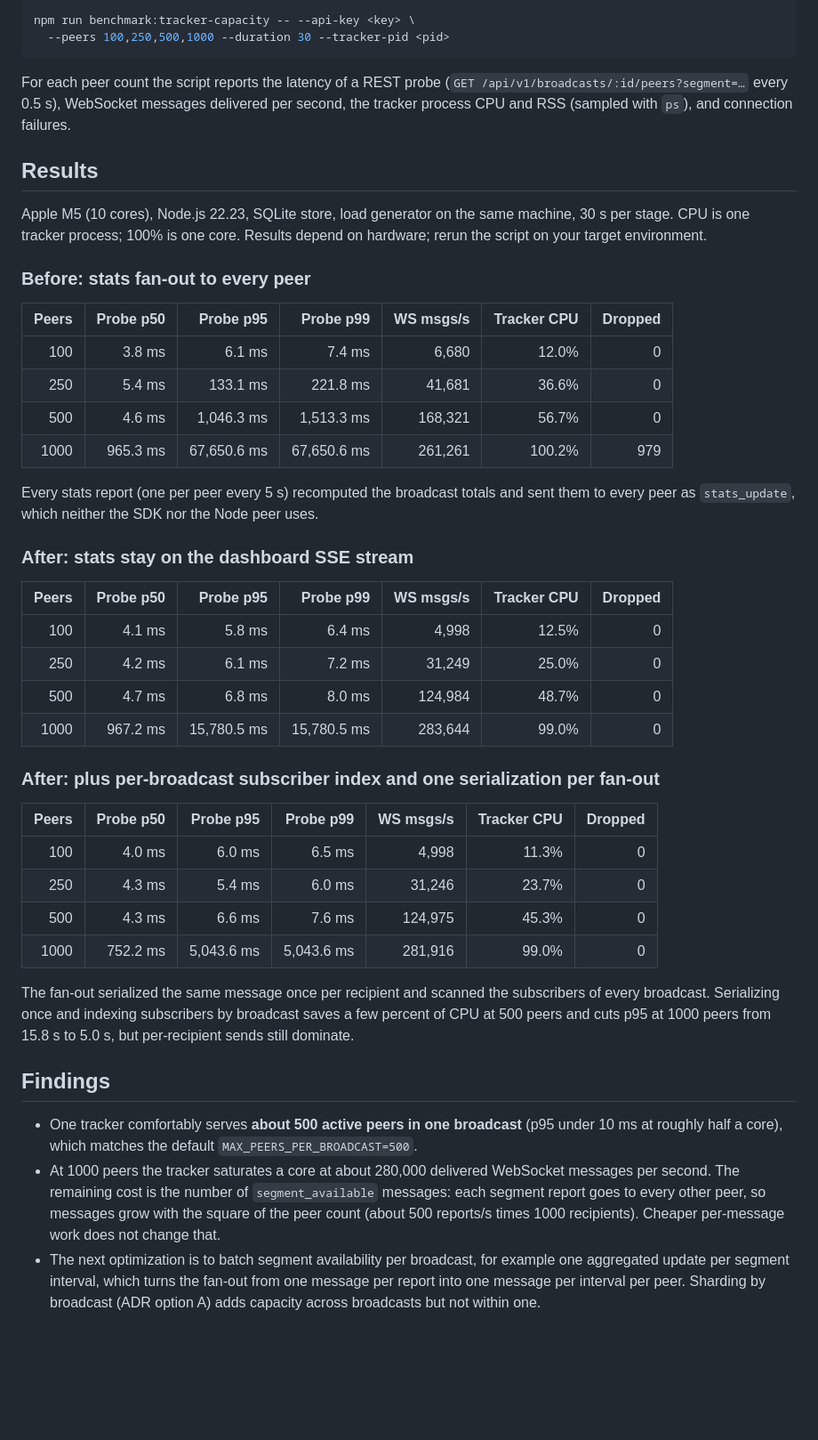
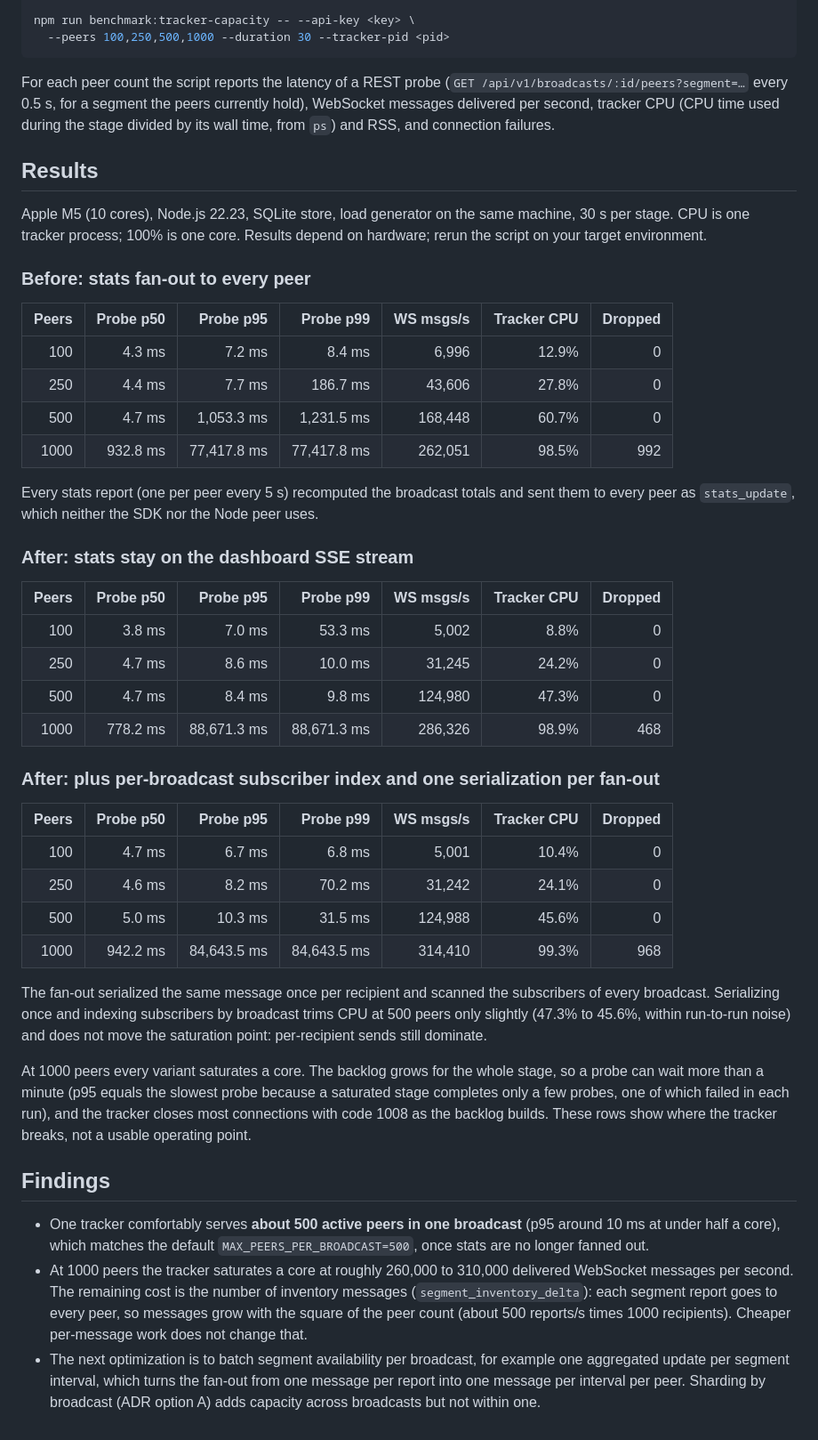
Before and after one commit to mytrashcan/OpenStreamGrid, a Markdown page: docs/tracker-capacity.md, the part around the change. Shown at 89% size. GitHub-like rendering; blank space fills up the shorter version.

Commit message:
docs(capacity): re-measure all variants with per-stage CPU and held-segment probes
The earlier 1000-peer improvement did not reproduce: every variant saturates
a core there and drops connections. Record that, keep 500 peers as the
supported figure, and name the inventory delta fan-out as the remaining cost.

````diff
--- a/docs/tracker-capacity.md
+++ b/docs/tracker-capacity.md
@@ -22,9 +22,10 @@ npm run benchmark:tracker-capacity -- --api-key <key> \
 ```
 
 For each peer count the script reports the latency of a REST probe
-(`GET /api/v1/broadcasts/:id/peers?segment=…` every 0.5 s), WebSocket messages
-delivered per second, the tracker process CPU and RSS (sampled with `ps`), and
-connection failures.
+(`GET /api/v1/broadcasts/:id/peers?segment=…` every 0.5 s, for a segment the
+peers currently hold), WebSocket messages delivered per second, tracker CPU
+(CPU time used during the stage divided by its wall time, from `ps`) and RSS,
+and connection failures.
 
 ## Results
 
@@ -36,10 +37,10 @@ depend on hardware; rerun the script on your target environment.
 
 | Peers | Probe p50 | Probe p95 | Probe p99 | WS msgs/s | Tracker CPU | Dropped |
 | ---: | ---: | ---: | ---: | ---: | ---: | ---: |
-| 100 | 3.8 ms | 6.1 ms | 7.4 ms | 6,680 | 12.0% | 0 |
-| 250 | 5.4 ms | 133.1 ms | 221.8 ms | 41,681 | 36.6% | 0 |
-| 500 | 4.6 ms | 1,046.3 ms | 1,513.3 ms | 168,321 | 56.7% | 0 |
-| 1000 | 965.3 ms | 67,650.6 ms | 67,650.6 ms | 261,261 | 100.2% | 979 |
+| 100 | 4.3 ms | 7.2 ms | 8.4 ms | 6,996 | 12.9% | 0 |
+| 250 | 4.4 ms | 7.7 ms | 186.7 ms | 43,606 | 27.8% | 0 |
+| 500 | 4.7 ms | 1,053.3 ms | 1,231.5 ms | 168,448 | 60.7% | 0 |
+| 1000 | 932.8 ms | 77,417.8 ms | 77,417.8 ms | 262,051 | 98.5% | 992 |
 
 Every stats report (one per peer every 5 s) recomputed the broadcast totals and
 sent them to every peer as `stats_update`, which neither the SDK nor the Node
@@ -49,35 +50,44 @@ peer uses.
 
 | Peers | Probe p50 | Probe p95 | Probe p99 | WS msgs/s | Tracker CPU | Dropped |
 | ---: | ---: | ---: | ---: | ---: | ---: | ---: |
-| 100 | 4.1 ms | 5.8 ms | 6.4 ms | 4,998 | 12.5% | 0 |
-| 250 | 4.2 ms | 6.1 ms | 7.2 ms | 31,249 | 25.0% | 0 |
-| 500 | 4.7 ms | 6.8 ms | 8.0 ms | 124,984 | 48.7% | 0 |
-| 1000 | 967.2 ms | 15,780.5 ms | 15,780.5 ms | 283,644 | 99.0% | 0 |
+| 100 | 3.8 ms | 7.0 ms | 53.3 ms | 5,002 | 8.8% | 0 |
+| 250 | 4.7 ms | 8.6 ms | 10.0 ms | 31,245 | 24.2% | 0 |
+| 500 | 4.7 ms | 8.4 ms | 9.8 ms | 124,980 | 47.3% | 0 |
+| 1000 | 778.2 ms | 88,671.3 ms | 88,671.3 ms | 286,326 | 98.9% | 468 |
 
 ### After: plus per-broadcast subscriber index and one serialization per fan-out
 
 | Peers | Probe p50 | Probe p95 | Probe p99 | WS msgs/s | Tracker CPU | Dropped |
 | ---: | ---: | ---: | ---: | ---: | ---: | ---: |
-| 100 | 4.0 ms | 6.0 ms | 6.5 ms | 4,998 | 11.3% | 0 |
-| 250 | 4.3 ms | 5.4 ms | 6.0 ms | 31,246 | 23.7% | 0 |
-| 500 | 4.3 ms | 6.6 ms | 7.6 ms | 124,975 | 45.3% | 0 |
-| 1000 | 752.2 ms | 5,043.6 ms | 5,043.6 ms | 281,916 | 99.0% | 0 |
+| 100 | 4.7 ms | 6.7 ms | 6.8 ms | 5,001 | 10.4% | 0 |
+| 250 | 4.6 ms | 8.2 ms | 70.2 ms | 31,242 | 24.1% | 0 |
+| 500 | 5.0 ms | 10.3 ms | 31.5 ms | 124,988 | 45.6% | 0 |
+| 1000 | 942.2 ms | 84,643.5 ms | 84,643.5 ms | 314,410 | 99.3% | 968 |
 
 The fan-out serialized the same message once per recipient and scanned the
 subscribers of every broadcast. Serializing once and indexing subscribers by
-broadcast saves a few percent of CPU at 500 peers and cuts p95 at 1000 peers
-from 15.8 s to 5.0 s, but per-recipient sends still dominate.
+broadcast trims CPU at 500 peers only slightly (47.3% to 45.6%, within
+run-to-run noise) and does not move the saturation point: per-recipient sends
+still dominate.
+
+At 1000 peers every variant saturates a core. The backlog grows for the whole
+stage, so a probe can wait more than a minute (p95 equals the slowest probe
+because a saturated stage completes only a few probes, one of which failed in
+each run), and the tracker closes most connections with code 1008 as the
+backlog builds. These rows show where the tracker breaks, not a usable
+operating point.
 
 ## Findings
 
 - One tracker comfortably serves **about 500 active peers in one broadcast**
-  (p95 under 10 ms at roughly half a core), which matches the default
-  `MAX_PEERS_PER_BROADCAST=500`.
-- At 1000 peers the tracker saturates a core at about 280,000 delivered
-  WebSocket messages per second. The remaining cost is the number of
-  `segment_available` messages: each segment report goes to every other peer,
-  so messages grow with the square of the peer count (about 500 reports/s
-  times 1000 recipients). Cheaper per-message work does not change that.
+  (p95 around 10 ms at under half a core), which matches the default
+  `MAX_PEERS_PER_BROADCAST=500`, once stats are no longer fanned out.
+- At 1000 peers the tracker saturates a core at roughly 260,000 to 310,000
+  delivered WebSocket messages per second. The remaining cost is the number of
+  inventory messages (`segment_inventory_delta`): each segment report goes to
+  every peer, so messages grow with the square of the peer count (about 500
+  reports/s times 1000 recipients). Cheaper per-message work does not change
+  that.
 - The next optimization is to batch segment availability per broadcast, for
   example one aggregated update per segment interval, which turns the fan-out
   from one message per report into one message per interval per peer.
````
Also changed, not shown: docs/adr/0001-tracker-horizontal-scaling.md (+3 -3 lines).
